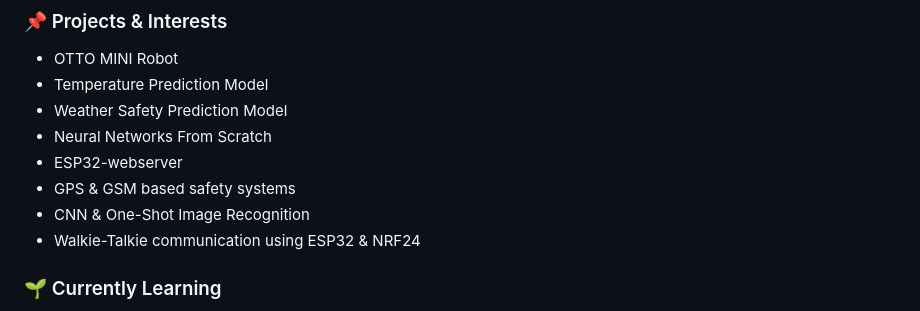
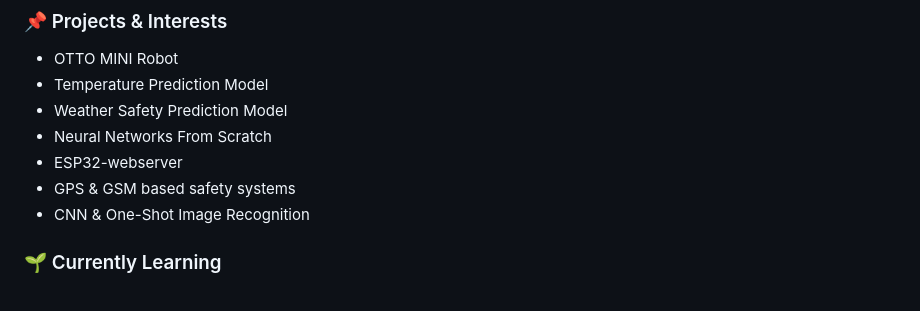
Before and after one commit to Abhi2790/Abhi2790, a Markdown page: README.md, the part around the change printed below. Drawn GitHub-style.

```diff
--- a/README.md
+++ b/README.md
@@ -38,7 +37,6 @@
 - ESP32-webserver
 - GPS & GSM based safety systems
 - CNN & One-Shot Image Recognition
-- Walkie-Talkie communication using ESP32 & NRF24
 
 ### 🌱 Currently Learning
 - Advanced Machine Learning
```
Also changed, not shown: other parts of README.md (+1 -2 lines).
